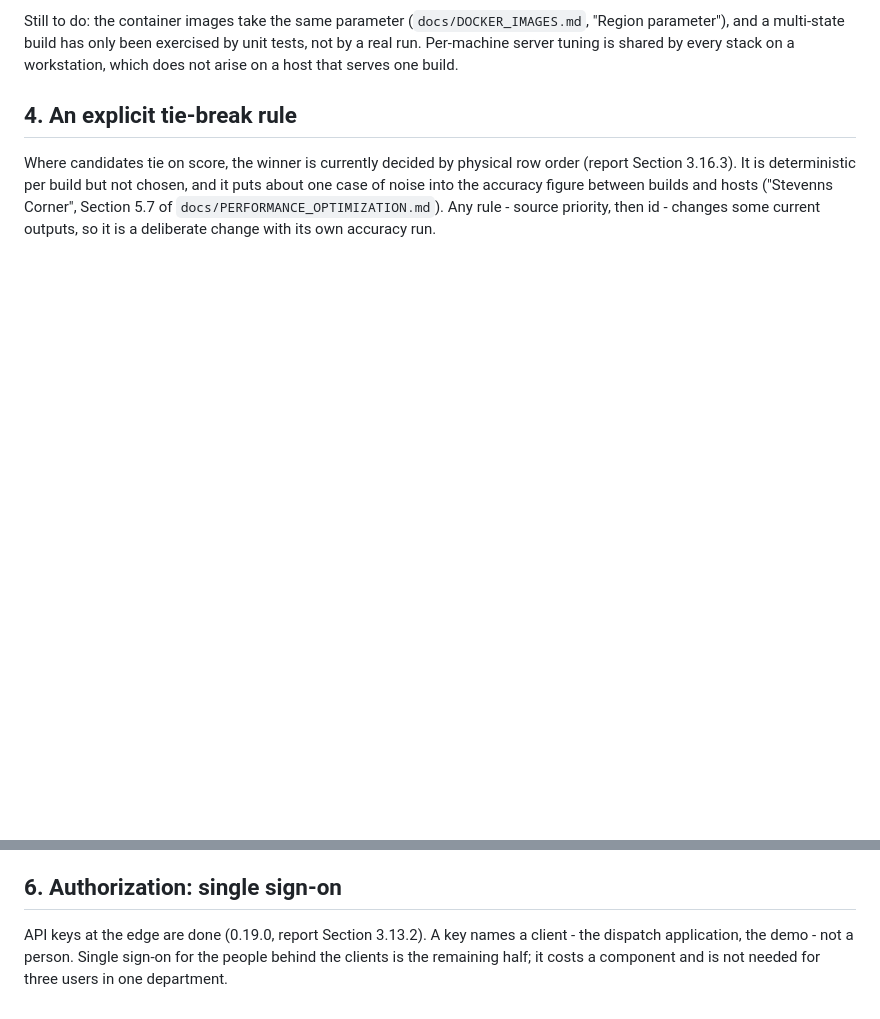
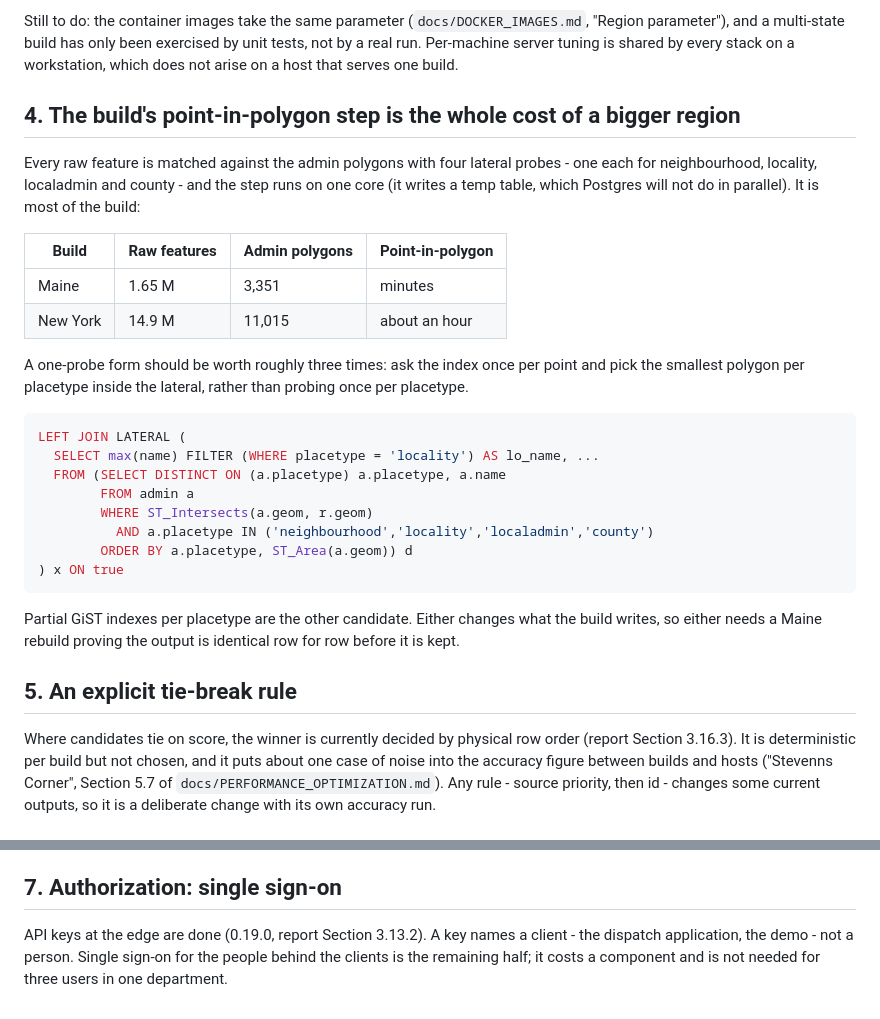
Before and after one commit to johnzastrow/pgeo, a Markdown page: TODO.md, 2 parts joined by grey strips. GitHub-like rendering; blank space fills up the shorter version.

Commit message:
Record what a bigger region costs to build
The point-in-polygon step - four lateral probes per raw feature, on one core because it writes
a temp table - is most of the build, and it is what makes New York an hour's work where Maine
is minutes. Two candidate fixes written down with the test either has to pass: a Maine rebuild
whose output is identical row for row.

Co-Authored-By: Claude Opus 5 (1M context) <noreply@anthropic.com>

````diff
--- a/TODO.md
+++ b/TODO.md
@@ -93,7 +93,35 @@ parameter"), and a multi-state build has only been exercised by unit tests, not
 Per-machine server tuning is shared by every stack on a workstation, which does not arise on a
 host that serves one build.
 
-## 4. An explicit tie-break rule
+## 4. The build's point-in-polygon step is the whole cost of a bigger region
+
+Every raw feature is matched against the admin polygons with four lateral probes - one each for
+neighbourhood, locality, localadmin and county - and the step runs on one core (it writes a temp
+table, which Postgres will not do in parallel). It is most of the build:
+
+| Build | Raw features | Admin polygons | Point-in-polygon |
+|---|---|---|---|
+| Maine | 1.65 M | 3,351 | minutes |
+| New York | 14.9 M | 11,015 | about an hour |
+
+A one-probe form should be worth roughly three times: ask the index once per point and pick the
+smallest polygon per placetype inside the lateral, rather than probing once per placetype.
+
+```sql
+LEFT JOIN LATERAL (
+  SELECT max(name) FILTER (WHERE placetype = 'locality') AS lo_name, ...
+  FROM (SELECT DISTINCT ON (a.placetype) a.placetype, a.name
+        FROM admin a
+        WHERE ST_Intersects(a.geom, r.geom)
+          AND a.placetype IN ('neighbourhood','locality','localadmin','county')
+        ORDER BY a.placetype, ST_Area(a.geom)) d
+) x ON true
+```
+
+Partial GiST indexes per placetype are the other candidate. Either changes what the build writes,
+so either needs a Maine rebuild proving the output is identical row for row before it is kept.
+
+## 5. An explicit tie-break rule
 
 Where candidates tie on score, the winner is currently decided by physical row order (report
 Section 3.16.3). It is deterministic per build but not chosen, and it puts about one case of
@@ -113,7 +141,7 @@ Commit hashes before this date changed; a backup bundle of the old history is ke
 repository. Three tokens the original sanitisation had missed at HEAD (a tailnet address, the
 VM's MAC, the internal DNS name) went in the same pass.
 
-## 6. Authorization: single sign-on
+## 7. Authorization: single sign-on
 
 API keys at the edge are done (0.19.0, report Section 3.13.2). A key names a client - the
 dispatch application, the demo - not a person. Single sign-on for the people behind the clients
````
Also changed, not shown: other parts of TODO.md (+1 -1 lines).
